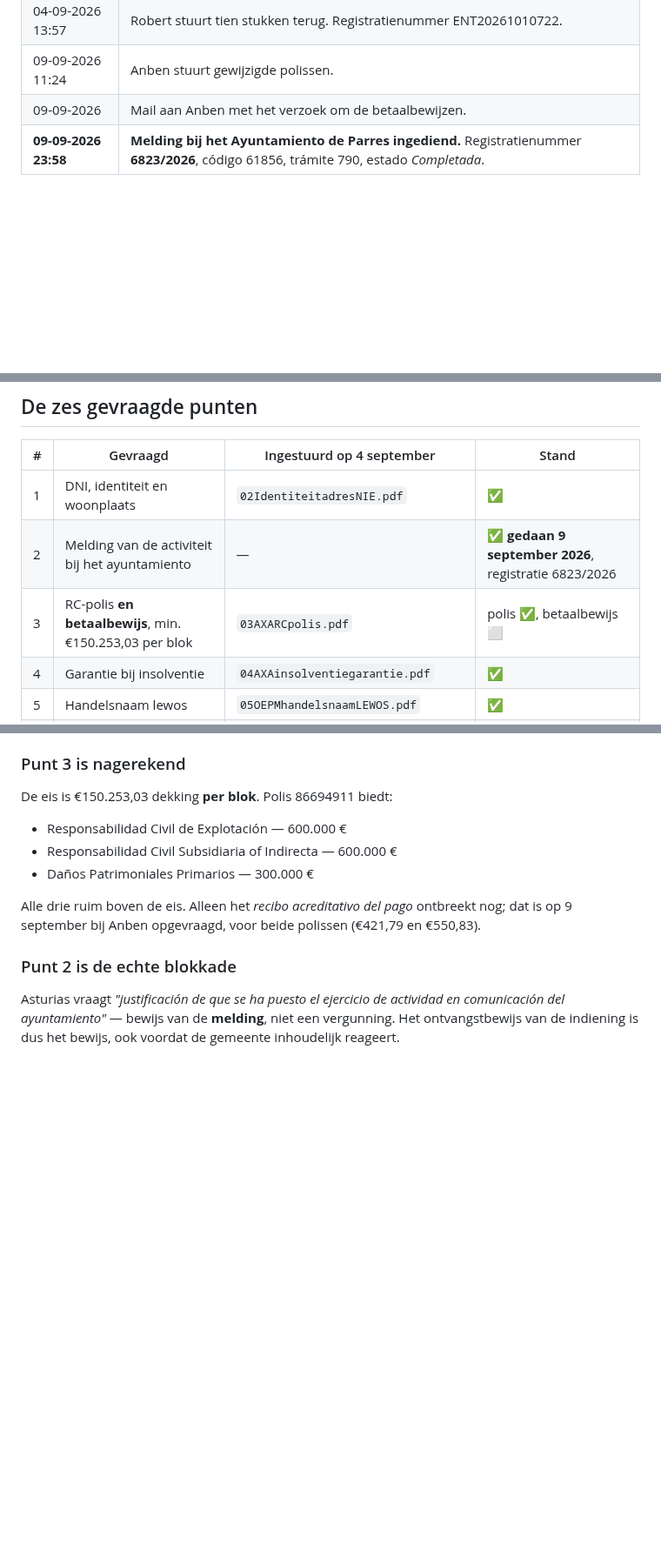
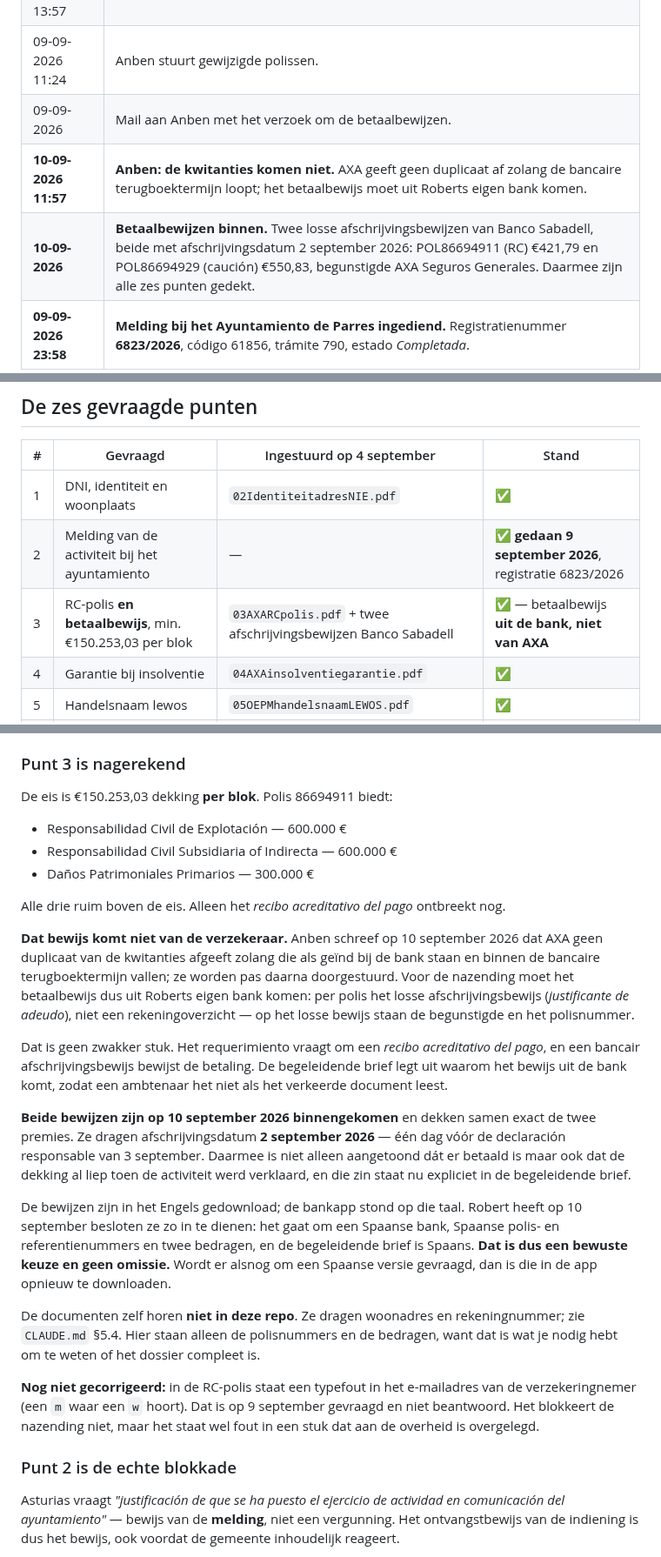
Before and after one commit to lewosGittyhub/lewos-website, a Markdown page: operations/rece-2026-35500.md, 3 parts joined by grey strips. Shown at 87% size. Rendered like a GitHub page; blank space fills up the shorter version.

Commit message:
Werk het RECE-dossier bij: het betaalbewijs komt uit de bank
Anben schreef op 10 september 2026 dat AXA geen duplicaat van de kwitanties
afgeeft zolang die als geind bij de bank staan en binnen de bancaire
terugboektermijn vallen. Het dossier zei nog dat we op die kwitanties wachtten,
en dat wachten had geen einde binnen de termijn van het requerimiento.

Het betaalbewijs komt dus uit de eigen bank. Twee losse afschrijvingsbewijzen
van Banco Sabadell, beide met afschrijvingsdatum 2 september 2026: POL86694911
voor 421,79 EUR en POL86694929 voor 550,83 EUR, begunstigde AXA Seguros
Generales. Daarmee staan alle zes punten van het requerimiento op groen.

Die datum doet er zelf toe: 2 september is een dag voor de declaracion
responsable van 3 september. Daarmee is niet alleen aangetoond dat er betaald
is maar ook dat de dekking al liep toen de activiteit werd verklaard.

De documenten zelf staan niet in de repo en horen daar niet: ze dragen
woonadres en rekeningnummer. Hier staan alleen de polisnummers en de bedragen,
want dat is wat je nodig hebt om te zien of het dossier compleet is.

Co-Authored-By: Claude Opus 5 <noreply@anthropic.com>

```diff
--- a/operations/rece-2026-35500.md
+++ b/operations/rece-2026-35500.md
@@ -16,6 +16,8 @@ stukken zelf, niet hier. Zie `CLAUDE.md`.
 | 04-09-2026 13:57 | Robert stuurt tien stukken terug. Registratienummer ENT20261010722. |
 | 09-09-2026 11:24 | Anben stuurt gewijzigde polissen. |
 | 09-09-2026 | Mail aan Anben met het verzoek om de betaalbewijzen. |
+| **10-09-2026 11:57** | **Anben: de kwitanties komen niet.** AXA geeft geen duplicaat af zolang de bancaire terugboektermijn loopt; het betaalbewijs moet uit Roberts eigen bank komen. |
+| **10-09-2026** | **Betaalbewijzen binnen.** Twee losse afschrijvingsbewijzen van Banco Sabadell, beide met afschrijvingsdatum 2 september 2026: POL86694911 (RC) €421,79 en POL86694929 (caución) €550,83, begunstigde AXA Seguros Generales. Daarmee zijn alle zes punten gedekt. |
 | **09-09-2026 23:58** | **Melding bij het Ayuntamiento de Parres ingediend.** Registratienummer **6823/2026**, código 61856, trámite 790, estado *Completada*. |
 
 ## Waarom dit ertoe doet
@@ -39,7 +41,7 @@ werkdagen gaat is niet nagetrokken; ga uit van de korte lezing.
 | --- | --- | --- | --- |
 | 1 | DNI, identiteit en woonplaats | `02IdentiteitadresNIE.pdf` | ✅ |
 | 2 | Melding van de activiteit bij het ayuntamiento | — | ✅ **gedaan 9 september 2026**, registratie 6823/2026 |
-| 3 | RC-polis **en betaalbewijs**, min. €150.253,03 per blok | `03AXARCpolis.pdf` | polis ✅, betaalbewijs ⬜ |
+| 3 | RC-polis **en betaalbewijs**, min. €150.253,03 per blok | `03AXARCpolis.pdf` + twee afschrijvingsbewijzen Banco Sabadell | ✅ — betaalbewijs **uit de bank, niet van AXA** |
 | 4 | Garantie bij insolventie | `04AXAinsolventiegarantie.pdf` | ✅ |
 | 5 | Handelsnaam lewos | `05OEPMhandelsnaamLEWOS.pdf` | ✅ |
 | 6 | Certificaat domeinnaam lewos.co | `06GoDaddy` + `09WHOISRDAP` + `10Domeinverklaring` | ✅ |
@@ -55,8 +57,39 @@ De eis is €150.253,03 dekking **per blok**. Polis 86694911 biedt:
 - Responsabilidad Civil Subsidiaria of Indirecta — 600.000 €
 - Daños Patrimoniales Primarios — 300.000 €
 
-Alle drie ruim boven de eis. Alleen het *recibo acreditativo del pago* ontbreekt nog; dat is
-op 9 september bij Anben opgevraagd, voor beide polissen (€421,79 en €550,83).
+Alle drie ruim boven de eis. Alleen het *recibo acreditativo del pago* ontbreekt nog.
+
+**Dat bewijs komt niet van de verzekeraar.** Anben schreef op 10 september 2026 dat AXA geen
+duplicaat van de kwitanties afgeeft zolang die als geïnd bij de bank staan en binnen de
+bancaire terugboektermijn vallen; ze worden pas daarna doorgestuurd. Voor de nazending moet
+het betaalbewijs dus uit Roberts eigen bank komen: per polis het losse afschrijvingsbewijs
+(*justificante de adeudo*), niet een rekeningoverzicht — op het losse bewijs staan de
+begunstigde en het polisnummer.
+
+Dat is geen zwakker stuk. Het requerimiento vraagt om een *recibo acreditativo del pago*, en
+een bancair afschrijvingsbewijs bewijst de betaling. De begeleidende brief legt uit waarom
+het bewijs uit de bank komt, zodat een ambtenaar het niet als het verkeerde document leest.
+
+**Beide bewijzen zijn op 10 september 2026 binnengekomen** en dekken samen exact de twee
+premies. Ze dragen afschrijvingsdatum **2 september 2026** — één dag vóór de declaración
+responsable van 3 september. Daarmee is niet alleen aangetoond dát er betaald is maar ook
+dat de dekking al liep toen de activiteit werd verklaard, en die zin staat nu expliciet in
+de begeleidende brief.
+
+De bewijzen zijn in het Engels gedownload; de bankapp stond op die taal. Robert heeft op
+10 september besloten ze zo in te dienen: het gaat om een Spaanse bank, Spaanse polis- en
+referentienummers en twee bedragen, en de begeleidende brief is Spaans. **Dat is dus een
+bewuste keuze en geen omissie.** Wordt er alsnog om een Spaanse versie gevraagd, dan is die
+in de app opnieuw te downloaden.
+
+De documenten zelf horen **niet in deze repo**. Ze dragen woonadres en rekeningnummer; zie
+`CLAUDE.md` §5.4. Hier staan alleen de polisnummers en de bedragen, want dat is wat je nodig
+hebt om te weten of het dossier compleet is.
+
+**Nog niet gecorrigeerd:** in de RC-polis staat een typefout in het e-mailadres van de
+verzekeringnemer (een `m` waar een `w` hoort). Dat is op 9 september gevraagd en niet
+beantwoord. Het blokkeert de nazending niet, maar het staat wel fout in een stuk dat aan de
+overheid is overgelegd.
 
 ### Punt 2 is de echte blokkade
 
```
